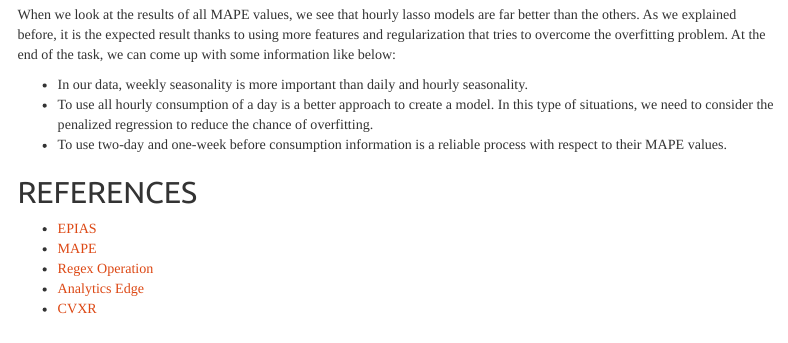
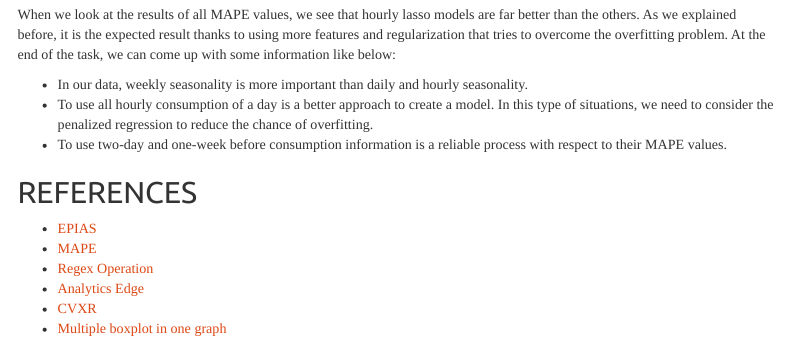
Before and after one commit to BU-IE-582/fall20-TahaBayaz, an R Markdown document (Homework/HW3/ELECTRICITY CONSUMPTION FORECAST.Rmd): the page in a window 1100 px wide, from 12810 px down. Rendered offline with R 4.5, knitr and Pandoc, with nearby package versions; code that draws random numbers runs with fixed seeds of ours; some code elsewhere in the file could not run offline; menus at the side of the page are left out.

Commit message:
HW3 submit
Adding a site to References

```diff
--- a/Homework/HW3/ELECTRICITY CONSUMPTION FORECAST.Rmd
+++ b/Homework/HW3/ELECTRICITY CONSUMPTION FORECAST.Rmd
@@ -417,3 +417,4 @@ When we look at the results of all MAPE values, we see that hourly lasso models
 - [Regex Operation](https://stackoverflow.com/questions/36719061/removing-decimals-in-r)
 - [Analytics Edge](https://www.edx.org/course/the-analytics-edge)
 - [CVXR](http://stanford.edu/~anqif/papers/cvxr.pdf)
+- [Multiple boxplot in one graph](https://stackoverflow.com/questions/14604439/plot-multiple-boxplot-in-one-graph)
```
Also changed, not shown: Homework/HW3/ELECTRICITY-CONSUMPTION-FORECAST.html.
